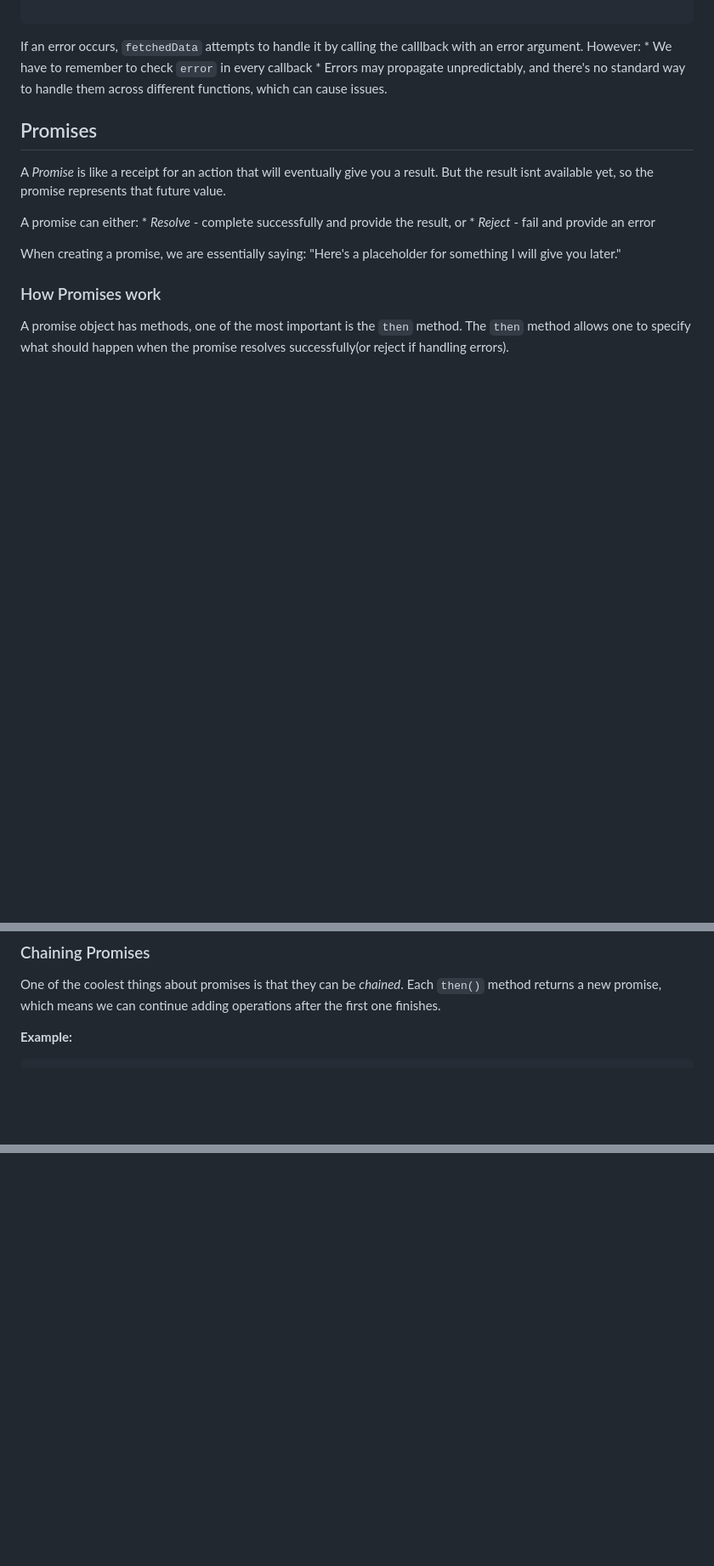
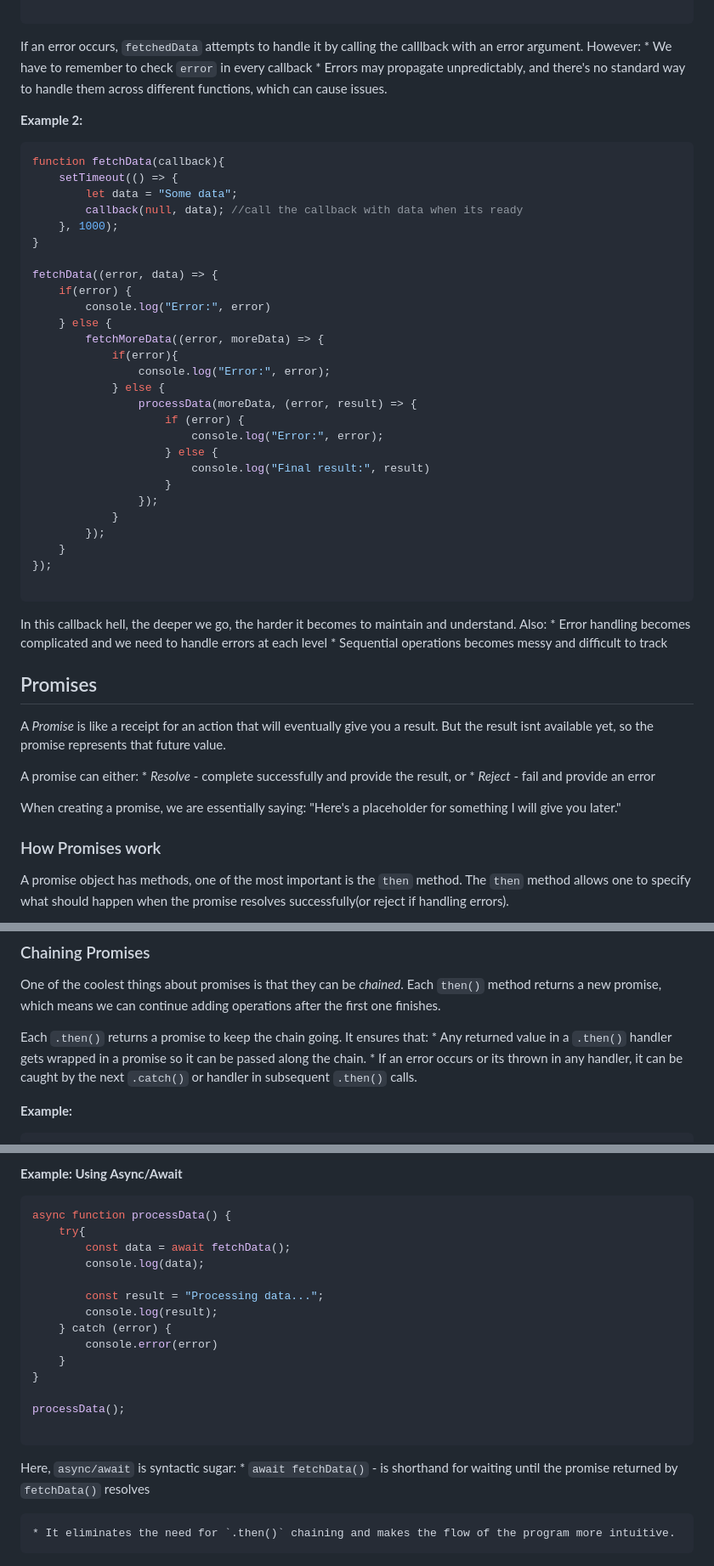
Before and after one commit to BitBelle/JS-Practice, a Markdown page: AsynchronousProgramming/README.md, 3 parts joined by grey strips. Shown: that part at 85% size. Drawn GitHub-style; blank space fills up the shorter version.

Commit message:
Update README.md on async/await

````diff
--- a/AsynchronousProgramming/README.md
+++ b/AsynchronousProgramming/README.md
@@ -154,6 +156,42 @@ fetchData((error, data) => {
 If an error occurs, `fetchedData` attempts to handle it by calling the calllback with an error argument. However:
     * We have to remember to check `error` in every callback
     * Errors may propagate unpredictably, and there's no standard way to handle them across different functions, which can cause issues.
+
+**Example 2:**
+
+```javascript
+function fetchData(callback){
+    setTimeout(() => {
+        let data = "Some data";
+        callback(null, data); //call the callback with data when its ready
+    }, 1000);
+}
+
+fetchData((error, data) => {
+    if(error) {
+        console.log("Error:", error)
+    } else {
+        fetchMoreData((error, moreData) => {
+            if(error){
+                console.log("Error:", error);
+            } else {
+                processData(moreData, (error, result) => {
+                    if (error) {
+                        console.log("Error:", error);
+                    } else {
+                        console.log("Final result:", result)
+                    }
+                });
+            }
+        });
+    }
+});
+
+```
+
+In this callback hell, the deeper we go, the harder it becomes to maintain and understand.
+Also: * Error handling becomes complicated and we need to handle errors at each level
+      * Sequential operations becomes messy and difficult to track
 
 
 ## Promises
@@ -233,6 +291,10 @@ So, instead of passing a callback function to handle the result, the fetchData()
 
 One of the coolest things about promises is that they can be *chained*. Each `then()` method returns a new promise, which means we can continue adding operations after the first one finishes.
 
+Each `.then()` returns a promise to keep the chain going. It ensures that:
+    * Any returned value in a `.then()` handler gets wrapped in a promise so it can be passed along the chain.
+    * If an error occurs or its thrown in any handler, it can be caught by the next `.catch()` or handler in subsequent `.then()` calls.
+
 **Example:**
 
 ```javascript
@@ -291,0 +438,23 @@ In this case, `Promise.resolve(42)` is like a shortcut for a promise that has al
+**Example: Using Async/Await**
+
+```javascript
+async function processData() {
+    try{
+        const data = await fetchData();
+        console.log(data);
+
+        const result = "Processing data...";
+        console.log(result);
+    } catch (error) {
+        console.error(error)
+    }
+}
+
+processData();
+
+```
+
+Here, `async/await` is syntactic sugar:
+    * `await fetchData()` - is shorthand for waiting until the promise returned by `fetchData()` resolves
+
+    * It eliminates the need for `.then()` chaining and makes the flow of the program more intuitive.
````
Also changed, not shown: other parts of AsynchronousProgramming/README.md (+108 -2 lines).
